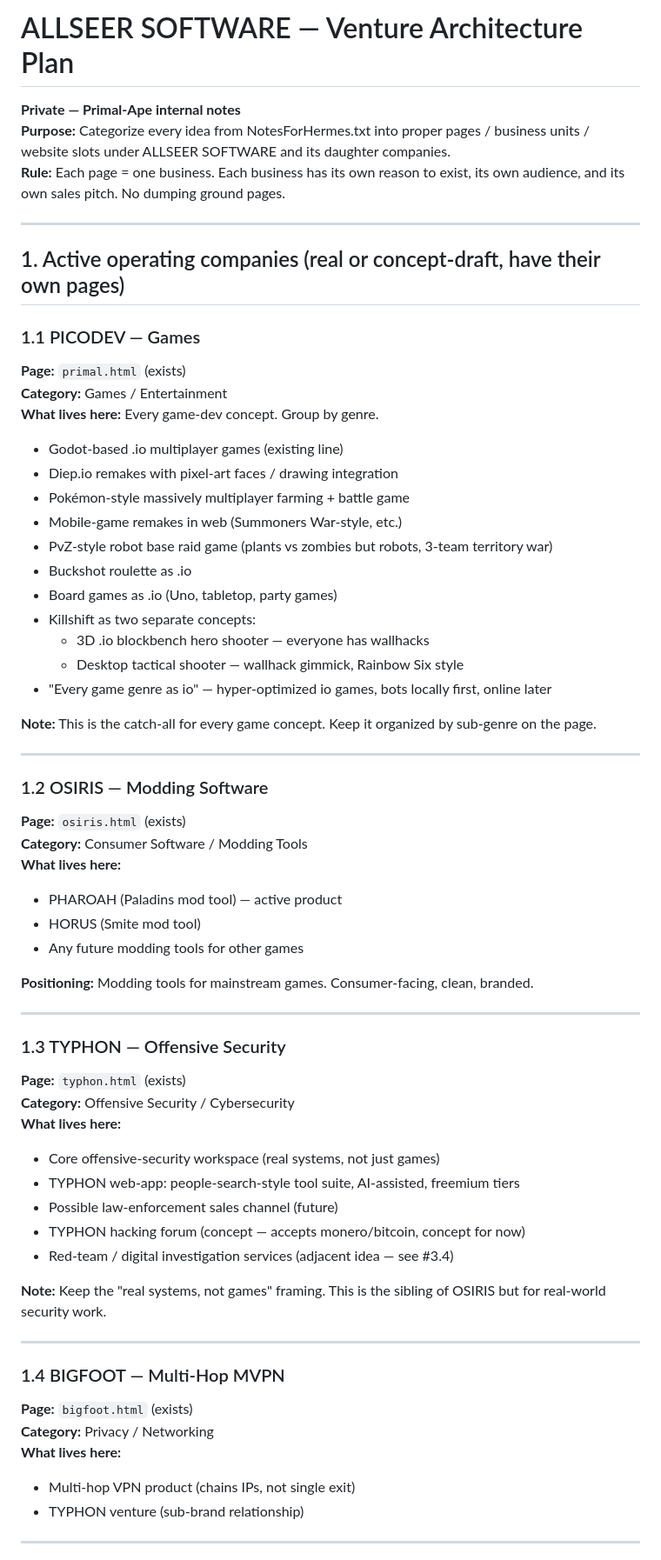
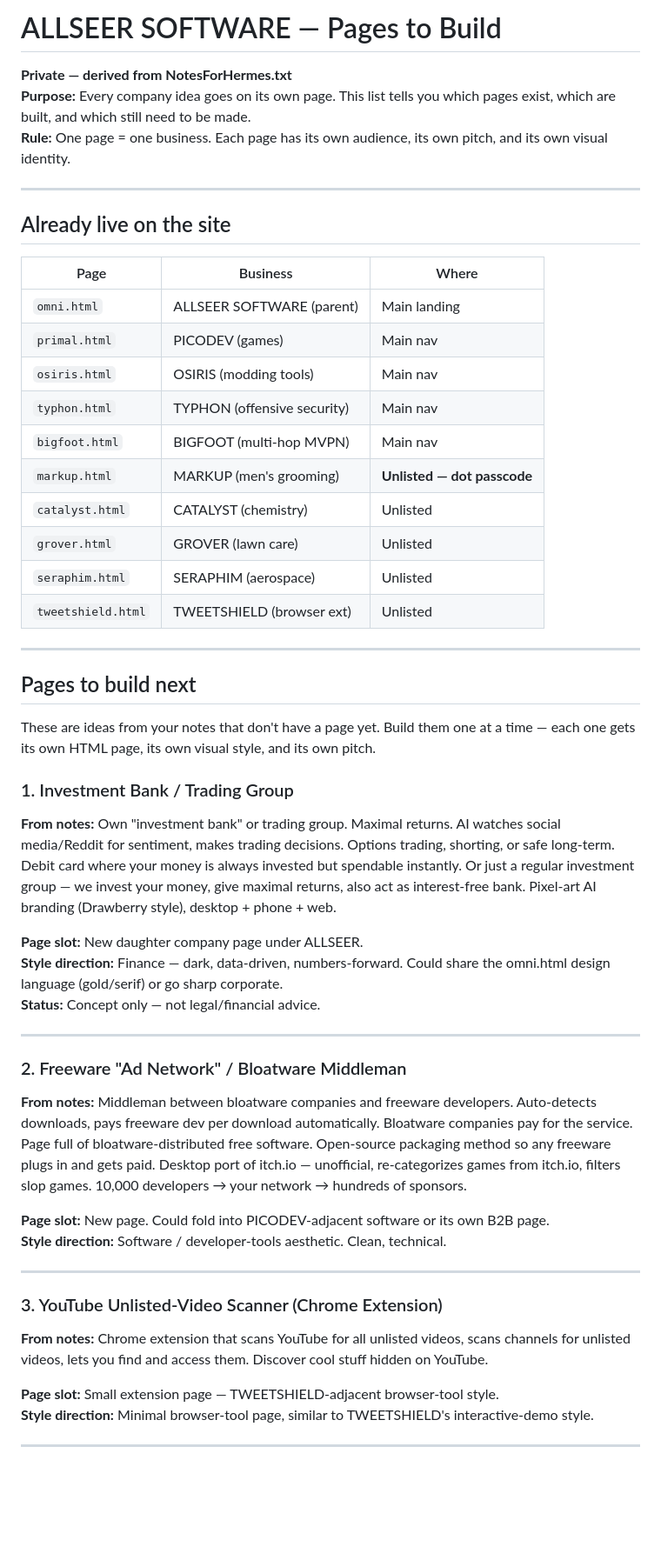
Before and after one commit to Primal-monk/Primal-monk.github.io, a Markdown page: ALLSEER_Venture_Plan.md, the part around one of its changes. Shown at 87% size. Rendered like a GitHub page; blank space fills up the shorter version.

Commit message:
Restructure venture plan as pages-to-build checklist

```diff
--- a/ALLSEER_Venture_Plan.md
+++ b/ALLSEER_Venture_Plan.md
@@ -1,66 +1,54 @@
-# ALLSEER SOFTWARE — Venture Architecture Plan
+# ALLSEER SOFTWARE — Pages to Build
 
-**Private — Primal-Ape internal notes**
-**Purpose:** Categorize every idea from NotesForHermes.txt into proper pages / business units / website slots under ALLSEER SOFTWARE and its daughter companies.
-**Rule:** Each page = one business. Each business has its own reason to exist, its own audience, and its own sales pitch. No dumping ground pages.
+**Private — derived from NotesForHermes.txt**
+**Purpose:** Every company idea goes on its own page. This list tells you which pages exist, which are built, and which still need to be made.
+**Rule:** One page = one business. Each page has its own audience, its own pitch, and its own visual identity.
 
 ---
 
-## 1. Active operating companies (real or concept-draft, have their own pages)
+## Already live on the site
 
-### 1.1 PICODEV — Games
-**Page:** `primal.html` (exists)
-**Category:** Games / Entertainment
-**What lives here:** Every game-dev concept. Group by genre.
-
-- Godot-based .io multiplayer games (existing line)
-- Diep.io remakes with pixel-art faces / drawing integration
-- Pokémon-style massively multiplayer farming + battle game
-- Mobile-game remakes in web (Summoners War-style, etc.)
-- PvZ-style robot base raid game (plants vs zombies but robots, 3-team territory war)
-- Buckshot roulette as .io
-- Board games as .io (Uno, tabletop, party games)
-- Killshift as two separate concepts:
-  - 3D .io blockbench hero shooter — everyone has wallhacks
-  - Desktop tactical shooter — wallhack gimmick, Rainbow Six style
-- "Every game genre as io" — hyper-optimized io games, bots locally first, online later
-
-**Note:** This is the catch-all for every game concept. Keep it organized by sub-genre on the page.
+| Page | Business | Where |
+|------|----------|-------|
+| `omni.html` | ALLSEER SOFTWARE (parent) | Main landing |
+| `primal.html` | PICODEV (games) | Main nav |
+| `osiris.html` | OSIRIS (modding tools) | Main nav |
+| `typhon.html` | TYPHON (offensive security) | Main nav |
+| `bigfoot.html` | BIGFOOT (multi-hop MVPN) | Main nav |
+| `markup.html` | MARKUP (men's grooming) | **Unlisted — dot passcode** |
+| `catalyst.html` | CATALYST (chemistry) | Unlisted |
+| `grover.html` | GROVER (lawn care) | Unlisted |
+| `seraphim.html` | SERAPHIM (aerospace) | Unlisted |
+| `tweetshield.html` | TWEETSHIELD (browser ext) | Unlisted |
 
 ---
 
-### 1.2 OSIRIS — Modding Software
-**Page:** `osiris.html` (exists)
-**Category:** Consumer Software / Modding Tools
-**What lives here:**
-- PHAROAH (Paladins mod tool) — active product
-- HORUS (Smite mod tool)
-- Any future modding tools for other games
+## Pages to build next
 
-**Positioning:** Modding tools for mainstream games. Consumer-facing, clean, branded.
+These are ideas from your notes that don't have a page yet. Build them one at a time — each one gets its own HTML page, its own visual style, and its own pitch.
+
+### 1. Investment Bank / Trading Group
+**From notes:** Own "investment bank" or trading group. Maximal returns. AI watches social media/Reddit for sentiment, makes trading decisions. Options trading, shorting, or safe long-term. Debit card where your money is always invested but spendable instantly. Or just a regular investment group — we invest your money, give maximal returns, also act as interest-free bank. Pixel-art AI branding (Drawberry style), desktop + phone + web.
+
+**Page slot:** New daughter company page under ALLSEER.
+**Style direction:** Finance — dark, data-driven, numbers-forward. Could share the omni.html design language (gold/serif) or go sharp corporate.
+**Status:** Concept only — not legal/financial advice.
 
 ---
 
-### 1.3 TYPHON — Offensive Security
-**Page:** `typhon.html` (exists)
-**Category:** Offensive Security / Cybersecurity
-**What lives here:**
-- Core offensive-security workspace (real systems, not just games)
-- TYPHON web-app: people-search-style tool suite, AI-assisted, freemium tiers
-- Possible law-enforcement sales channel (future)
-- TYPHON hacking forum (concept — accepts monero/bitcoin, concept for now)
-- Red-team / digital investigation services (adjacent idea — see #3.4)
+### 2. Freeware "Ad Network" / Bloatware Middleman
+**From notes:** Middleman between bloatware companies and freeware developers. Auto-detects downloads, pays freeware dev per download automatically. Bloatware companies pay for the service. Page full of bloatware-distributed free software. Open-source packaging method so any freeware plugs in and gets paid. Desktop port of itch.io — unofficial, re-categorizes games from itch.io, filters slop games. 10,000 developers → your network → hundreds of sponsors.
 
-**Note:** Keep the "real systems, not games" framing. This is the sibling of OSIRIS but for real-world security work.
+**Page slot:** New page. Could fold into PICODEV-adjacent software or its own B2B page.
+**Style direction:** Software / developer-tools aesthetic. Clean, technical.
 
 ---
 
-### 1.4 BIGFOOT — Multi-Hop MVPN
-**Page:** `bigfoot.html` (exists)
-**Category:** Privacy / Networking
-**What lives here:**
-- Multi-hop VPN product (chains IPs, not single exit)
-- TYPHON venture (sub-brand relationship)
+### 3. YouTube Unlisted-Video Scanner (Chrome Extension)
+**From notes:** Chrome extension that scans YouTube for all unlisted videos, scans channels for unlisted videos, lets you find and access them. Discover cool stuff hidden on YouTube.
+
+**Page slot:** Small extension page — TWEETSHIELD-adjacent browser-tool style.
+**Style direction:** Minimal browser-tool page, similar to TWEETSHIELD's interactive-demo style.
 
 ---
 
```
Also changed, not shown: other parts of ALLSEER_Venture_Plan.md (+99 -202 lines).
